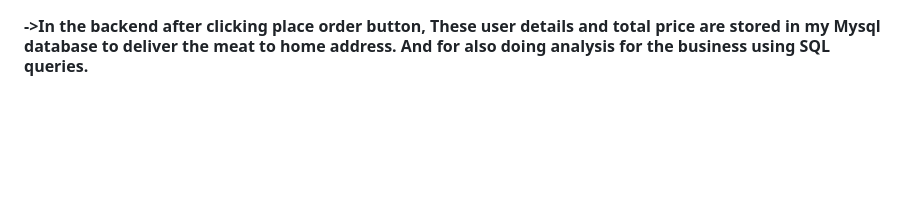
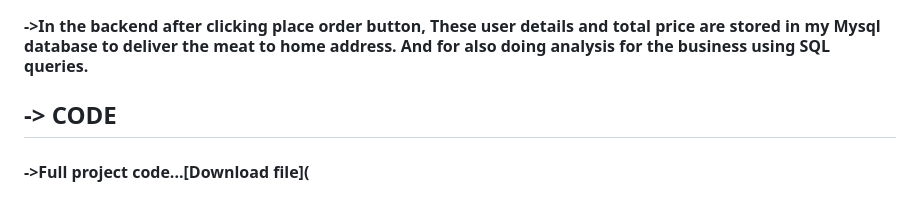
Before and after one commit to Srinathp712/Advanced_Meat_Delivery_Project, a Markdown page: README.md, the part around the change. GitHub-like rendering; blank space fills up the shorter version.

```diff
--- a/README.md
+++ b/README.md
@@ -69,3 +69,6 @@
 
 #### ->User will see the successfully order placed message.
 #### ->In the backend after clicking place order button, These user details and total price are stored in my Mysql database to deliver the meat to home address. And for also doing analysis for the business using SQL queries.
+
+## -> CODE
+#### ->Full project code...[Download file](
```
